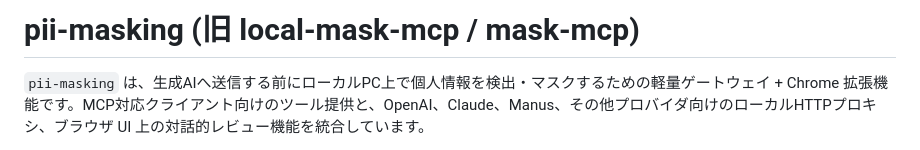
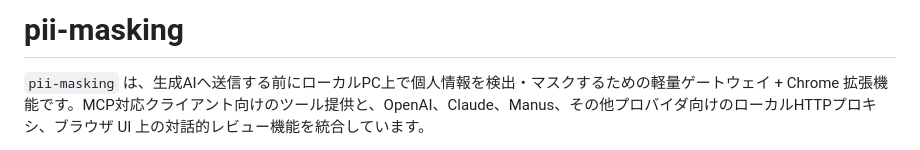
Before and after one commit to yuya4i/masking-mcp, a Markdown page: README.md, the part around the change. Rendered like a GitHub page.

```diff
--- a/README.md
+++ b/README.md
@@ -1,4 +1,4 @@
-# pii-masking (旧 local-mask-mcp / mask-mcp)
+# pii-masking
 
 `pii-masking` は、生成AIへ送信する前にローカルPC上で個人情報を検出・マスクするための軽量ゲートウェイ + Chrome 拡張機能です。MCP対応クライアント向けのツール提供と、OpenAI、Claude、Manus、その他プロバイダ向けのローカルHTTPプロキシ、ブラウザ UI 上の対話的レビュー機能を統合しています。
 
```
